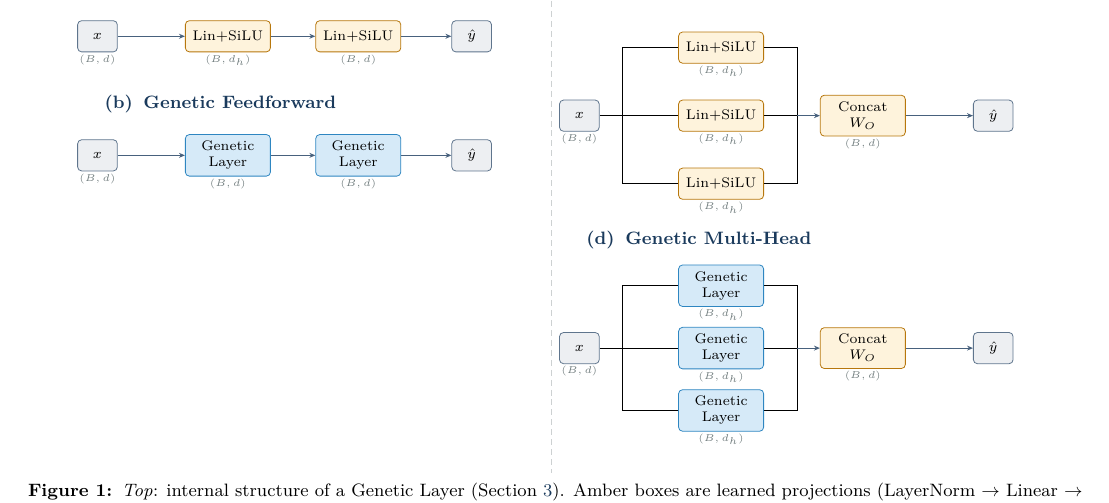
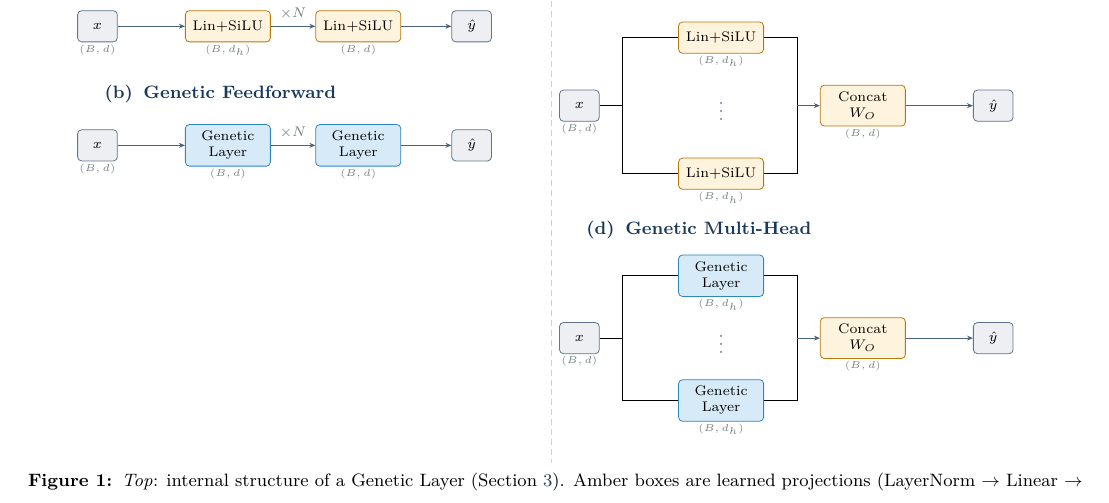
Before and after one commit to danube-ai/pikaia, a LaTeX document (research/hybrid_ai/_white_paper/white_paper.tex): part of page 2 of 7, cut at the place of the change. Compiled offline with pdfLaTeX.

Commit message:
docs(white-paper): improve figure 1 with triple dot notation

```diff
--- a/research/hybrid_ai/_white_paper/white_paper.tex
+++ b/research/hybrid_ai/_white_paper/white_paper.tex
@@ -162,7 +162,7 @@
 \node[lbox]  (al1) at (2.3, -2.1) {Lin$+$SiLU};
 \node[lbox]  (al2) at (4.6, -2.1) {Lin$+$SiLU};
 \node[iobox] (ay)  at (6.6, -2.1) {$\hat{y}$};
-\draw[arr] (ax)--(al1); \draw[arr] (al1)--(al2); \draw[arr] (al2)--(ay);
+\draw[arr] (ax)--(al1); \draw[arr] (al1)--(al2) node[midway, above, font=\scriptsize, color=muted] {$\times N$}; \draw[arr] (al2)--(ay);
 \node[lbl] at (ax.south)  {$(B,d)$};
 \node[lbl] at (al1.south) {$(B,d_h)$};
 \node[lbl] at (al2.south) {$(B,d)$};
@@ -172,7 +172,7 @@
 \node[gbox]  (bg1) at (2.3, -4.2) {Genetic\\Layer};
 \node[gbox]  (bg2) at (4.6, -4.2) {Genetic\\Layer};
 \node[iobox] (by)  at (6.6, -4.2) {$\hat{y}$};
-\draw[arr] (bx)--(bg1); \draw[arr] (bg1)--(bg2); \draw[arr] (bg2)--(by);
+\draw[arr] (bx)--(bg1); \draw[arr] (bg1)--(bg2) node[midway, above, font=\scriptsize, color=muted] {$\times N$}; \draw[arr] (bg2)--(by);
 \node[lbl] at (bx.south)  {$(B,d)$};
 \node[lbl] at (bg1.south) {$(B,d)$};
 \node[lbl] at (bg2.south) {$(B,d)$};
@@ -183,7 +183,7 @@
 \node[font=\small\bfseries\color{primary}, anchor=west] at (8.5, -1.2) {(c)\enspace Classical Multi-Head};
 \node[iobox] (cx)   at (8.5,  -3.5) {$x$};
 \node[lbox]  (ch1)  at (11.0, -2.3) {Lin$+$SiLU};
-\node[lbox]  (ch2)  at (11.0, -3.5) {Lin$+$SiLU};
+\node[font=\normalsize, color=primary!60] (cvdots) at (11.0, -3.5) {$\vdots$};
 \node[lbox]  (ch3)  at (11.0, -4.7) {Lin$+$SiLU};
 \node[lbox]  (ccat) at (13.5, -3.5) {Concat\\$W_O$};
 \node[iobox] (cy)   at (15.8, -3.5) {$\hat{y}$};
@@ -194,7 +194,6 @@
 \draw[arr] (cjoin)--(ccat.west); \draw[arr] (ccat)--(cy);
 \node[lbl] at (cx.south)   {$(B,d)$};
 \node[lbl] at (ch1.south)  {$(B,d_h)$};
-\node[lbl] at (ch2.south)  {$(B,d_h)$};
 \node[lbl] at (ch3.south)  {$(B,d_h)$};
 \node[lbl] at (ccat.south) {$(B,d)$};
 %%--- (d) Genetic Multi-Head ---
@@ -203,7 +202,7 @@
 \node[font=\small\bfseries\color{primary}, anchor=west] at (8.5, -5.7) {(d)\enspace Genetic Multi-Head};
 \node[iobox] (dx)   at (8.5,  -7.6) {$x$};
 \node[gbox]  (dh1)  at (11.0, -6.5) {Genetic\\Layer};
-\node[gbox]  (dh2)  at (11.0, -7.6) {Genetic\\Layer};
+\node[font=\normalsize, color=primary!60] (dvdots) at (11.0, -7.6) {$\vdots$};
 \node[gbox]  (dh3)  at (11.0, -8.7) {Genetic\\Layer};
 \node[lbox]  (dcat) at (13.5, -7.6) {Concat\\$W_O$};
 \node[iobox] (dy)   at (15.8, -7.6) {$\hat{y}$};
@@ -214,7 +213,6 @@
 \draw[arr] (djoin)--(dcat.west); \draw[arr] (dcat)--(dy);
 \node[lbl] at (dx.south)   {$(B,d)$};
 \node[lbl] at (dh1.south)  {$(B,d_h)$};
-\node[lbl] at (dh2.south)  {$(B,d_h)$};
 \node[lbl] at (dh3.south)  {$(B,d_h)$};
 \node[lbl] at (dcat.south) {$(B,d)$};
 \end{tikzpicture}
```
Also changed, not shown: research/hybrid_ai/_white_paper/white_paper.pdf, research/hybrid_ai/_white_paper/white_paper.tex (8 more changed lines), 1 other file.
